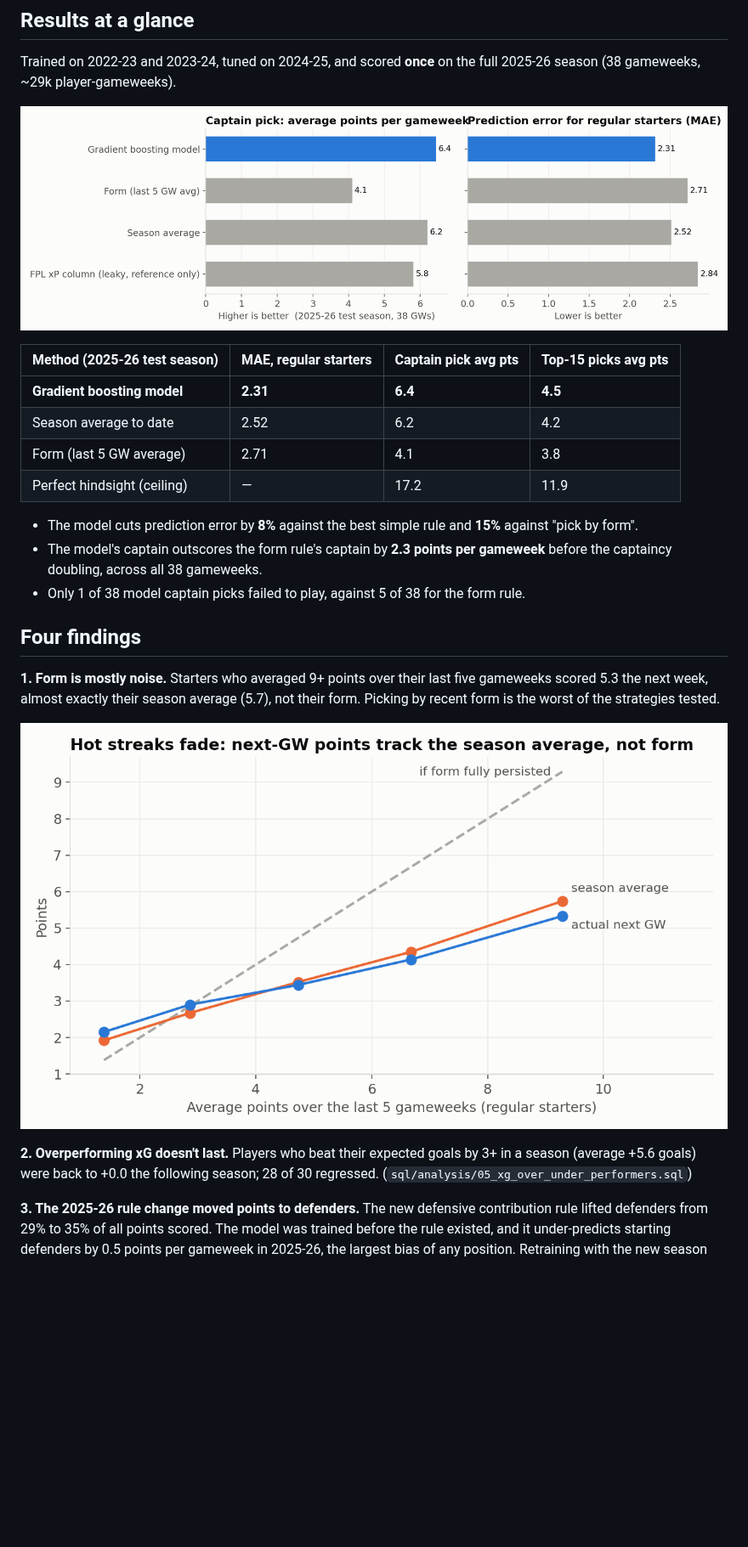
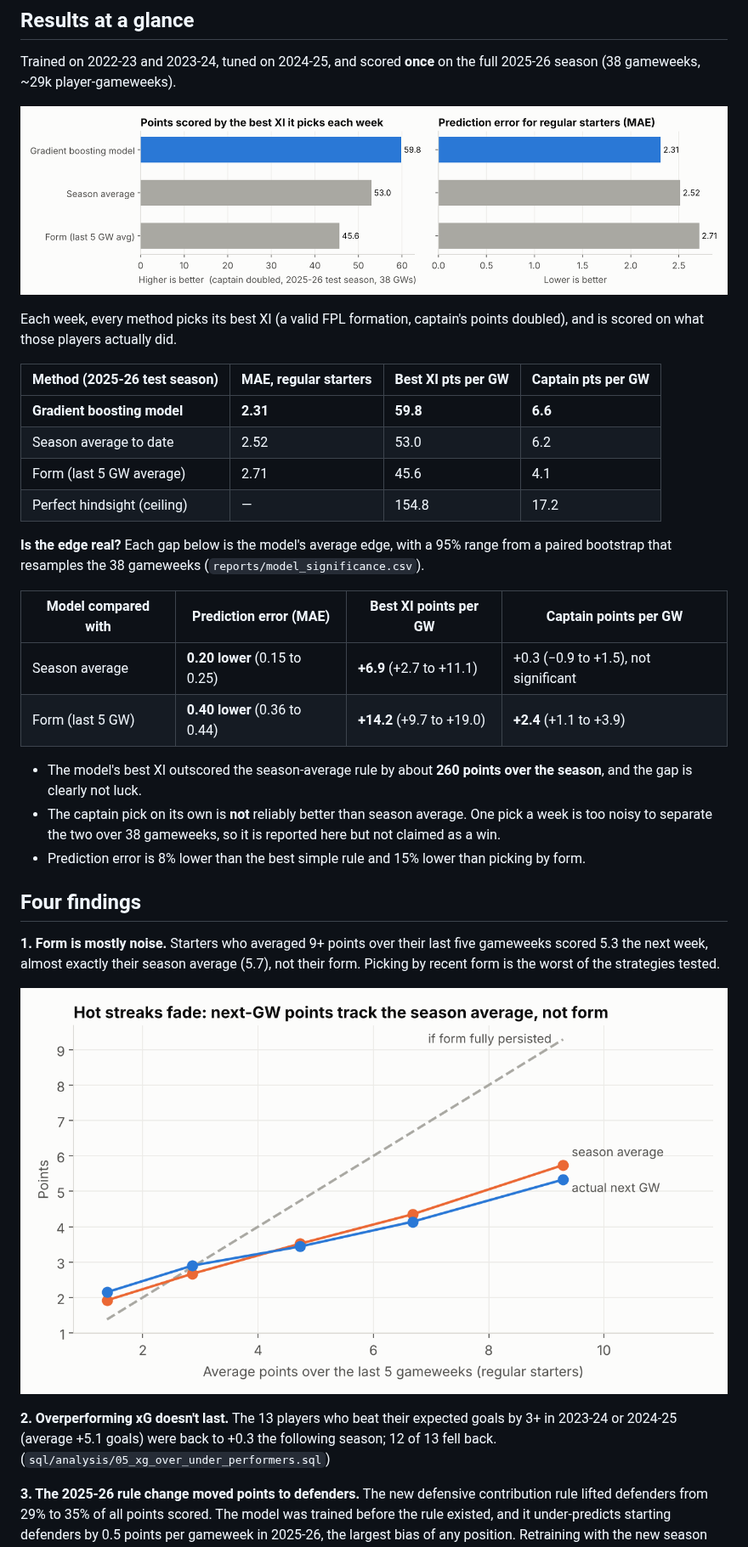
Before and after one commit to andrewkwon0804-web/fpl-analyzer, a Markdown page: README.md, the part around one of its changes. Shown at 85% size. Rendered like a GitHub page; pictures changed too: reports/figures/form_regression.png, reports/figures/model_vs_baselines.png; blank space fills up the shorter version.

```diff
--- a/README.md
+++ b/README.md
@@ -15,16 +15,25 @@ Trained on 2022-23 and 2023-24, tuned on 2024-25, and scored **once** on the ful
 
 ![Model vs baselines](reports/figures/model_vs_baselines.png)
 
-| Method (2025-26 test season) | MAE, regular starters | Captain pick avg pts | Top-15 picks avg pts |
+Each week, every method picks its best XI (a valid FPL formation, captain's points doubled), and is scored on what those players actually did.
+
+| Method (2025-26 test season) | MAE, regular starters | Best XI pts per GW | Captain pts per GW |
 |---|---|---|---|
-| **Gradient boosting model** | **2.31** | **6.4** | **4.5** |
-| Season average to date | 2.52 | 6.2 | 4.2 |
-| Form (last 5 GW average) | 2.71 | 4.1 | 3.8 |
-| Perfect hindsight (ceiling) | — | 17.2 | 11.9 |
+| **Gradient boosting model** | **2.31** | **59.8** | **6.6** |
+| Season average to date | 2.52 | 53.0 | 6.2 |
+| Form (last 5 GW average) | 2.71 | 45.6 | 4.1 |
+| Perfect hindsight (ceiling) | — | 154.8 | 17.2 |
 
-* The model cuts prediction error by **8%** against the best simple rule and **15%** against "pick by form".
-* The model's captain outscores the form rule's captain by **2.3 points per gameweek** before the captaincy doubling, across all 38 gameweeks.
-* Only 1 of 38 model captain picks failed to play, against 5 of 38 for the form rule.
+**Is the edge real?** Each gap below is the model's average edge, with a 95% range from a paired bootstrap that resamples the 38 gameweeks (`reports/model_significance.csv`).
+
+| Model compared with | Prediction error (MAE) | Best XI points per GW | Captain points per GW |
+|---|---|---|---|
+| Season average | **0.20 lower** (0.15 to 0.25) | **+6.9** (+2.7 to +11.1) | +0.3 (−0.9 to +1.5), not significant |
+| Form (last 5 GW) | **0.40 lower** (0.36 to 0.44) | **+14.2** (+9.7 to +19.0) | **+2.4** (+1.1 to +3.9) |
+
+* The model's best XI outscored the season-average rule by about **260 points over the season**, and the gap is clearly not luck.
+* The captain pick on its own is **not** reliably better than season average. One pick a week is too noisy to separate the two over 38 gameweeks, so it is reported here but not claimed as a win.
+* Prediction error is 8% lower than the best simple rule and 15% lower than picking by form.
 
 ## Four findings
 
@@ -32,7 +41,7 @@ Trained on 2022-23 and 2023-24, tuned on 2024-25, and scored **once** on the ful
 
 ![Form regression](reports/figures/form_regression.png)
 
-**2. Overperforming xG doesn't last.** Players who beat their expected goals by 3+ in a season (average +5.6 goals) were back to +0.0 the following season; 28 of 30 regressed. (`sql/analysis/05_xg_over_under_performers.sql`)
+**2. Overperforming xG doesn't last.** The 13 players who beat their expected goals by 3+ in 2023-24 or 2024-25 (average +5.1 goals) were back to +0.3 the following season; 12 of 13 fell back. (`sql/analysis/05_xg_over_under_performers.sql`)
 
 **3. The 2025-26 rule change moved points to defenders.** The new defensive contribution rule lifted defenders from 29% to 35% of all points scored. The model was trained before the rule existed, and it under-predicts starting defenders by 0.5 points per gameweek in 2025-26, the largest bias of any position. Retraining with the new season fixes this going forward.
 
```
Also changed, not shown: other parts of README.md (+8 -5 lines), reports/figures/defcon_rule_change.png, reports/figures/feature_importance.png, reports/figures/leakage_check.png, 9 other files.
